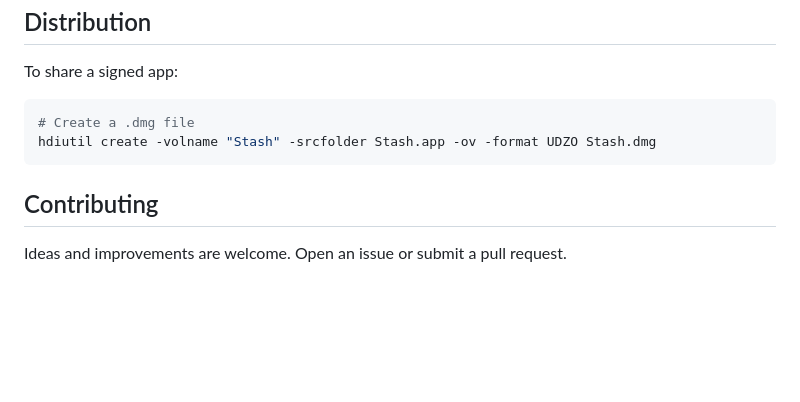
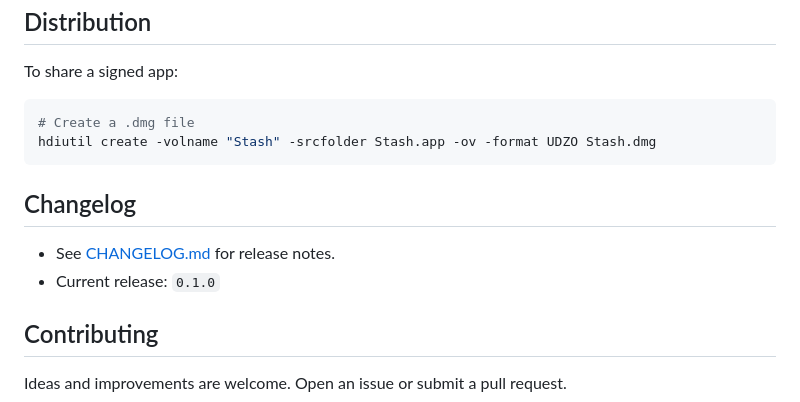
Before and after one commit to robsonferr/stash, a Markdown page: README.md, the part around the change. Drawn GitHub-style; blank space fills up the shorter version.

Commit message:
Add changelog and initial release notes for version 0.1.0

````diff
--- a/README.md
+++ b/README.md
@@ -193,6 +193,11 @@ To share a signed app:
 hdiutil create -volname "Stash" -srcfolder Stash.app -ov -format UDZO Stash.dmg
 ```
 
+## Changelog
+
+- See [CHANGELOG.md](CHANGELOG.md) for release notes.
+- Current release: `0.1.0`
+
 ## Contributing
 
 Ideas and improvements are welcome. Open an issue or submit a pull request.
````
Also changed, not shown: CHANGELOG.md (added, +28 -0 lines).
